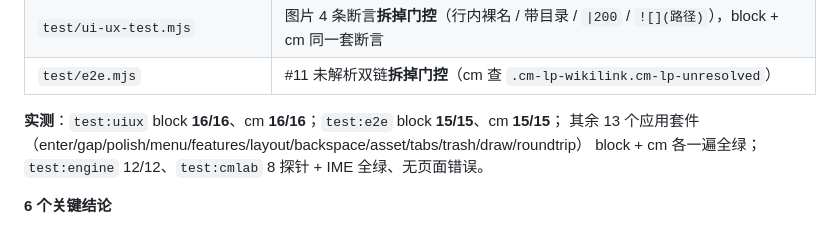
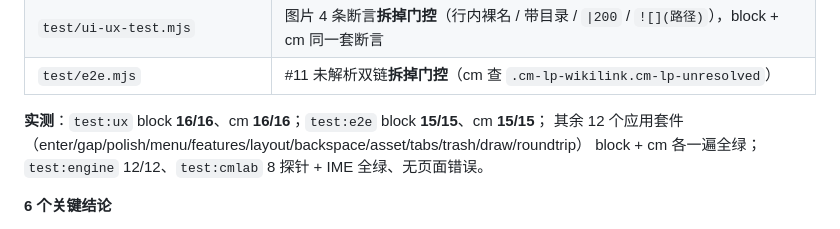
Before and after one commit to 1901037067/tracery, a Markdown page: docs/EDITOR-MIGRATION.md, the part around the change. Drawn GitHub-style.

Commit message:
文档：修正 7.12 的套件统计口径（test:ux / 12 个应用套件）

```diff
--- a/docs/EDITOR-MIGRATION.md
+++ b/docs/EDITOR-MIGRATION.md
@@ -992,8 +992,8 @@ await page.goto(`http://localhost:${PORT}/?engine=${ENGINE_PARAM}`, { waitUntil:
 | `test/ui-ux-test.mjs` | 图片 4 条断言**拆掉门控**（行内裸名 / 带目录 / `\|200` / `![](路径)`），block + cm 同一套断言 |
 | `test/e2e.mjs` | #11 未解析双链**拆掉门控**（cm 查 `.cm-lp-wikilink.cm-lp-unresolved`） |
 
-**实测**：`test:uiux` block **16/16**、cm **16/16**；`test:e2e` block **15/15**、cm **15/15**；
-其余 13 个应用套件（enter/gap/polish/menu/features/layout/backspace/asset/tabs/trash/draw/roundtrip）
+**实测**：`test:ux` block **16/16**、cm **16/16**；`test:e2e` block **15/15**、cm **15/15**；
+其余 12 个应用套件（enter/gap/polish/menu/features/layout/backspace/asset/tabs/trash/draw/roundtrip）
 block + cm 各一遍全绿；`test:engine` 12/12、`test:cmlab` 8 探针 + IME 全绿、无页面错误。
 
 **6 个关键结论**
```
